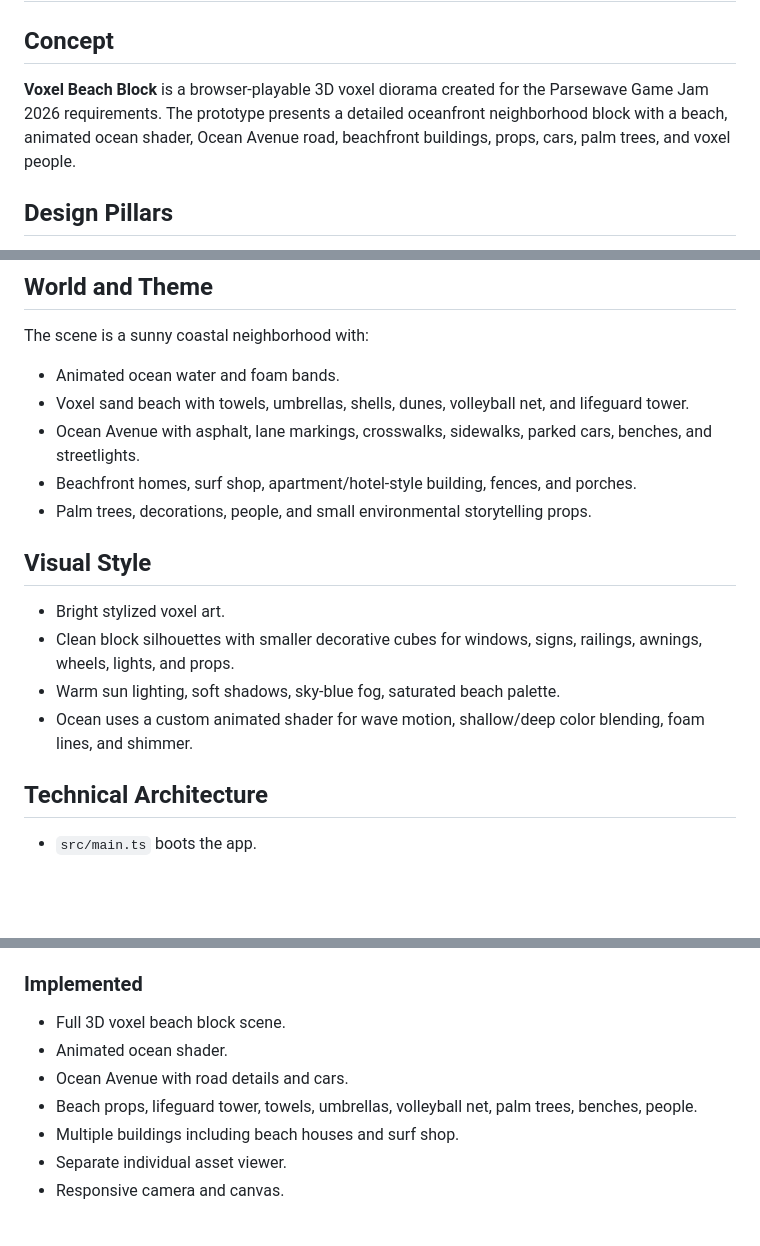
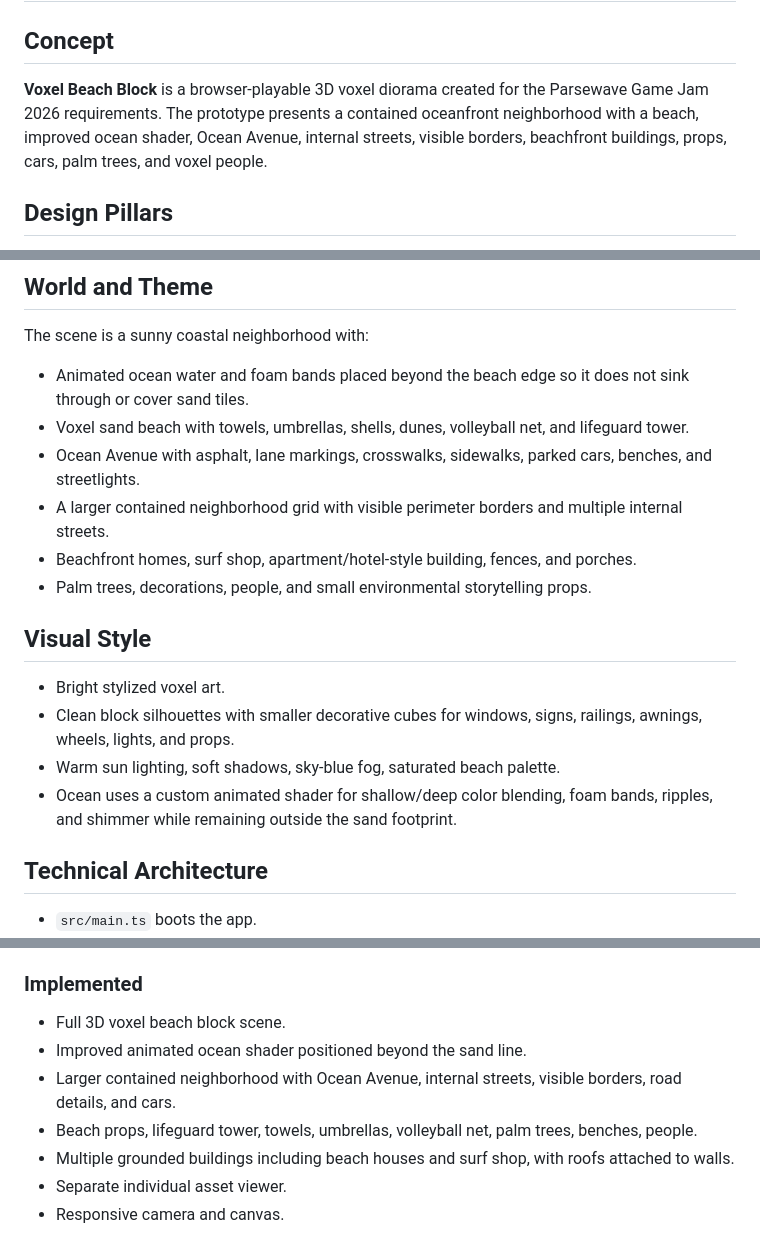
Before and after one commit to resenhadobar/parseweaveSubmission, a Markdown page: GAME_DESIGN_DOCUMENT.md, 3 parts joined by grey strips. Drawn GitHub-style; blank space fills up the shorter version.

Commit message:
Update GDD for larger contained neighborhood pass
Co-authored-by: a0d7c6b8-7b43-41f4-bae6-2c8f4c0c69f1 <a0d7c6b8-7b43-41f4-bae6-2c8f4c0c69f1@users.noreply.jabali.ai>

```diff
--- a/GAME_DESIGN_DOCUMENT.md
+++ b/GAME_DESIGN_DOCUMENT.md
@@ -2,7 +2,7 @@
 
 ## Concept
 
-**Voxel Beach Block** is a browser-playable 3D voxel diorama created for the Parsewave Game Jam 2026 requirements. The prototype presents a detailed oceanfront neighborhood block with a beach, animated ocean shader, Ocean Avenue road, beachfront buildings, props, cars, palm trees, and voxel people.
+**Voxel Beach Block** is a browser-playable 3D voxel diorama created for the Parsewave Game Jam 2026 requirements. The prototype presents a contained oceanfront neighborhood with a beach, improved ocean shader, Ocean Avenue, internal streets, visible borders, beachfront buildings, props, cars, palm trees, and voxel people.
 
 ## Design Pillars
 
@@ -42,9 +42,10 @@ This is a showcase/exploration prototype rather than a score-based game.
 
 The scene is a sunny coastal neighborhood with:
 
-- Animated ocean water and foam bands.
+- Animated ocean water and foam bands placed beyond the beach edge so it does not sink through or cover sand tiles.
 - Voxel sand beach with towels, umbrellas, shells, dunes, volleyball net, and lifeguard tower.
 - Ocean Avenue with asphalt, lane markings, crosswalks, sidewalks, parked cars, benches, and streetlights.
+- A larger contained neighborhood grid with visible perimeter borders and multiple internal streets.
 - Beachfront homes, surf shop, apartment/hotel-style building, fences, and porches.
 - Palm trees, decorations, people, and small environmental storytelling props.
 
@@ -53,7 +54,7 @@ The scene is a sunny coastal neighborhood with:
 - Bright stylized voxel art.
 - Clean block silhouettes with smaller decorative cubes for windows, signs, railings, awnings, wheels, lights, and props.
 - Warm sun lighting, soft shadows, sky-blue fog, saturated beach palette.
-- Ocean uses a custom animated shader for wave motion, shallow/deep color blending, foam lines, and shimmer.
+- Ocean uses a custom animated shader for shallow/deep color blending, foam bands, ripples, and shimmer while remaining outside the sand footprint.
 
 ## Technical Architecture
 
@@ -74,10 +75,10 @@ Rules:
 ### Implemented
 
 - Full 3D voxel beach block scene.
-- Animated ocean shader.
-- Ocean Avenue with road details and cars.
+- Improved animated ocean shader positioned beyond the sand line.
+- Larger contained neighborhood with Ocean Avenue, internal streets, visible borders, road details, and cars.
 - Beach props, lifeguard tower, towels, umbrellas, volleyball net, palm trees, benches, people.
-- Multiple buildings including beach houses and surf shop.
+- Multiple grounded buildings including beach houses and surf shop, with roofs attached to walls.
 - Separate individual asset viewer.
 - Responsive camera and canvas.
 
```
